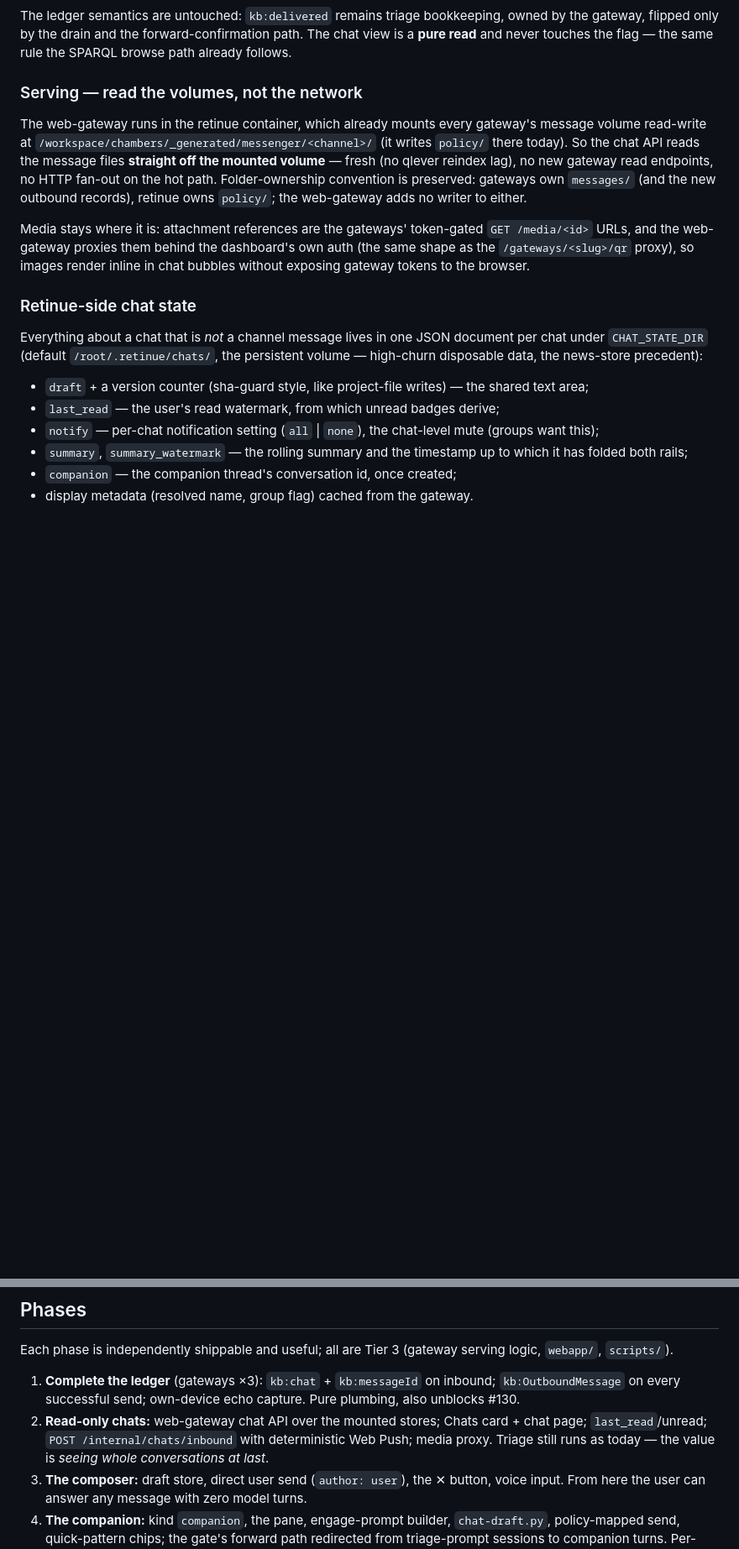
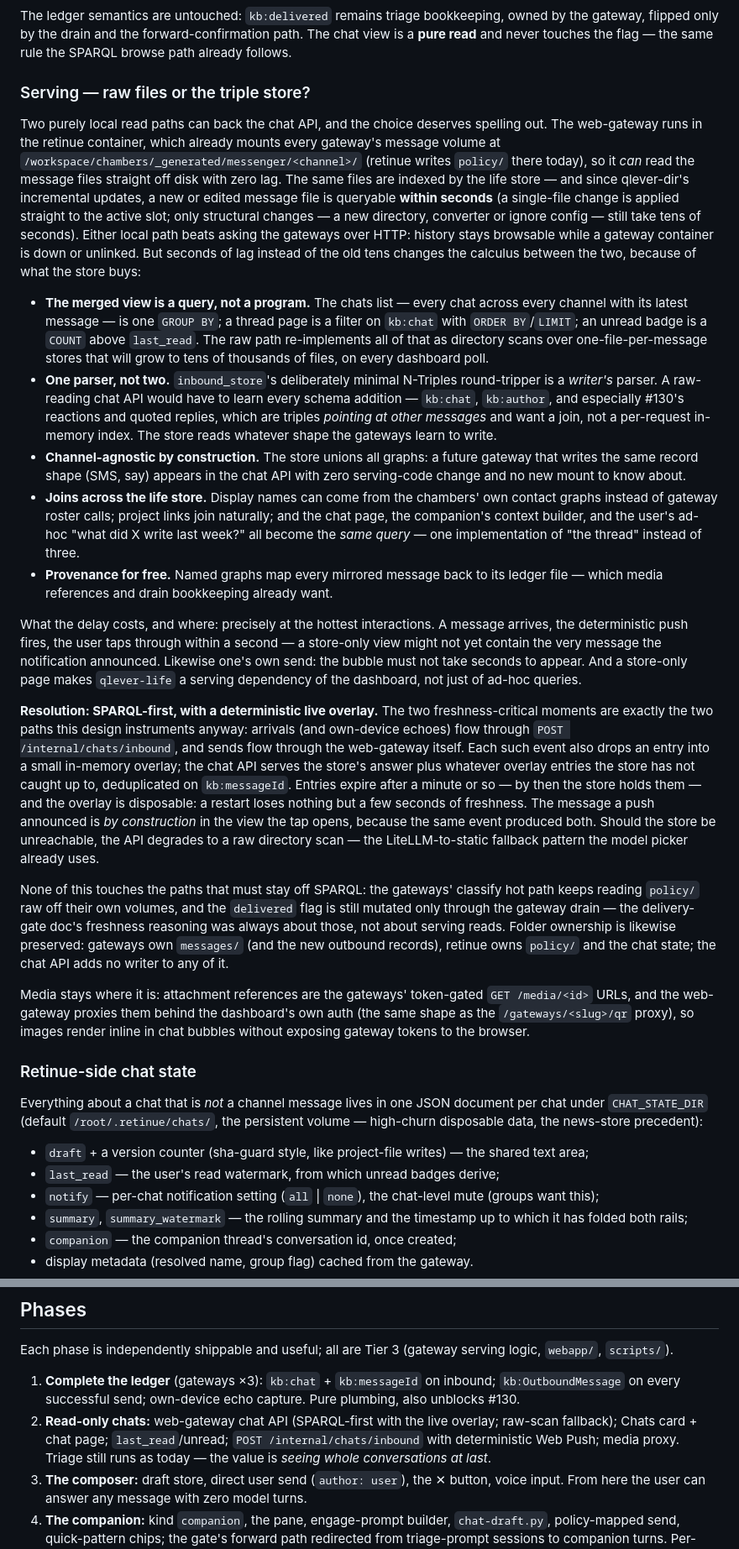
Before and after one commit to Retinue-OS/retinue, a Markdown page: docs/messenger-chats.md, 2 parts joined by grey strips. Shown at 84% size. GitHub-like rendering; blank space fills up the shorter version.

Commit message:
docs(chats): external correspondents, not humans; weigh the triple store as serving path
Two revisions from review. The chat/conversation split is no longer framed
as human-vs-agent — the other side of a chat may itself be an agent, and the
design assumes nothing about who answers: what defines a chat is an external
correspondent on a channel Retinue does not own.

The serving section now weighs raw volume reads against SPARQL properly,
since qlever-dir's incremental updates cut single-file visibility to
seconds: the store turns the merged view into a query (chats list, unread
counts, pagination), avoids a second growing N-Triples reader, is
channel-agnostic, joins contacts and projects, and unifies the UI, the
companion context builder and ad-hoc history into one query. Resolution:
SPARQL-first with a deterministic in-memory overlay fed by the same events
that raise notifications and sends — instant where freshness matters,
store-lag-proof by construction — with a raw-scan fallback when the store
is unreachable. The classify hot path and the delivered flag stay off
SPARQL as before.

Co-Authored-By: Claude <noreply@anthropic.com>
Claude-Session: https://claude.ai/code/session_01C8D97a7ifYTuP7f5W7D3Ws

```diff
--- a/docs/messenger-chats.md
+++ b/docs/messenger-chats.md
@@ -133,16 +138,72 @@ owned by the gateway, flipped only by the drain and the forward-confirmation
 path. The chat view is a **pure read** and never touches the flag — the same
 rule the SPARQL browse path already follows.
 
-### Serving — read the volumes, not the network
+### Serving — raw files or the triple store?
 
-The web-gateway runs in the retinue container, which already mounts every
-gateway's message volume read-write at
-`/workspace/chambers/_generated/messenger/<channel>/` (it writes `policy/`
-there today). So the chat API reads the message files **straight off the
-mounted volume** — fresh (no qlever reindex lag), no new gateway read
-endpoints, no HTTP fan-out on the hot path. Folder-ownership convention is
-preserved: gateways own `messages/` (and the new outbound records), retinue
-owns `policy/`; the web-gateway adds no writer to either.
+Two purely local read paths can back the chat API, and the choice deserves
+spelling out. The web-gateway runs in the retinue container, which already
+mounts every gateway's message volume at
+`/workspace/chambers/_generated/messenger/<channel>/` (retinue writes `policy/`
+there today), so it *can* read the message files straight off disk with zero
+lag. The same files are indexed by the life store — and since qlever-dir's
+incremental updates, a new or edited message file is queryable **within
+seconds** (a single-file change is applied straight to the active slot; only
+structural changes — a new directory, converter or ignore config — still take
+tens of seconds). Either local path beats asking the gateways over HTTP:
+history stays browsable while a gateway container is down or unlinked. But
+seconds of lag instead of the old tens changes the calculus between the two,
+because of what the store buys:
+
+- **The merged view is a query, not a program.** The chats list — every chat
+  across every channel with its latest message — is one `GROUP BY`; a thread
+  page is a filter on `kb:chat` with `ORDER BY`/`LIMIT`; an unread badge is a
+  `COUNT` above `last_read`. The raw path re-implements all of that as
+  directory scans over one-file-per-message stores that will grow to tens of
+  thousands of files, on every dashboard poll.
+- **One parser, not two.** `inbound_store`'s deliberately minimal N-Triples
+  round-tripper is a *writer's* parser. A raw-reading chat API would have to
+  learn every schema addition — `kb:chat`, `kb:author`, and especially #130's
+  reactions and quoted replies, which are triples *pointing at other messages*
+  and want a join, not a per-request in-memory index. The store reads whatever
+  shape the gateways learn to write.
+- **Channel-agnostic by construction.** The store unions all graphs: a future
+  gateway that writes the same record shape (SMS, say) appears in the chat API
+  with zero serving-code change and no new mount to know about.
+- **Joins across the life store.** Display names can come from the chambers'
+  own contact graphs instead of gateway roster calls; project links join
+  naturally; and the chat page, the companion's context builder, and the
+  user's ad-hoc "what did X write last week?" all become the *same query* —
+  one implementation of "the thread" instead of three.
+- **Provenance for free.** Named graphs map every mirrored message back to its
+  ledger file — which media references and drain bookkeeping already want.
+
+What the delay costs, and where: precisely at the hottest interactions. A
+message arrives, the deterministic push fires, the user taps through within a
+second — a store-only view might not yet contain the very message the
+notification announced. Likewise one's own send: the bubble must not take
+seconds to appear. And a store-only page makes `qlever-life` a serving
+dependency of the dashboard, not just of ad-hoc queries.
+
+**Resolution: SPARQL-first, with a deterministic live overlay.** The two
+freshness-critical moments are exactly the two paths this design instruments
+anyway: arrivals (and own-device echoes) flow through
+`POST /internal/chats/inbound`, and sends flow through the web-gateway itself.
+Each such event also drops an entry into a small in-memory overlay; the chat
+API serves the store's answer plus whatever overlay entries the store has not
+caught up to, deduplicated on `kb:messageId`. Entries expire after a minute or
+so — by then the store holds them — and the overlay is disposable: a restart
+loses nothing but a few seconds of freshness. The message a push announced is
+*by construction* in the view the tap opens, because the same event produced
+both. Should the store be unreachable, the API degrades to a raw directory
+scan — the LiteLLM-to-static fallback pattern the model picker already uses.
+
+None of this touches the paths that must stay off SPARQL: the gateways'
+classify hot path keeps reading `policy/` raw off their own volumes, and the
+`delivered` flag is still mutated only through the gateway drain — the
+delivery-gate doc's freshness reasoning was always about those, not about
+serving reads. Folder ownership is likewise preserved: gateways own
+`messages/` (and the new outbound records), retinue owns `policy/` and the
+chat state; the chat API adds no writer to any of it.
 
 Media stays where it is: attachment references are the gateways' token-gated
 `GET /media/<id>` URLs, and the web-gateway proxies them behind the dashboard's
@@ -369,10 +430,11 @@ serving logic, `webapp/`, `scripts/`).
 1. **Complete the ledger** (gateways ×3): `kb:chat` + `kb:messageId` on
    inbound; `kb:OutboundMessage` on every successful send; own-device echo
    capture. Pure plumbing, also unblocks #130.
-2. **Read-only chats:** web-gateway chat API over the mounted stores; Chats
-   card + chat page; `last_read`/unread; `POST /internal/chats/inbound` with
-   deterministic Web Push; media proxy. Triage still runs as today — the value
-   is *seeing whole conversations at last*.
+2. **Read-only chats:** web-gateway chat API (SPARQL-first with the live
+   overlay; raw-scan fallback); Chats card + chat page; `last_read`/unread;
+   `POST /internal/chats/inbound` with deterministic Web Push; media proxy.
+   Triage still runs as today — the value is *seeing whole conversations at
+   last*.
 3. **The composer:** draft store, direct user send (`author: user`), the ✕
    button, voice input. From here the user can answer any message with zero
    model turns.
```
Also changed, not shown: other parts of docs/messenger-chats.md (+17 -12 lines).
